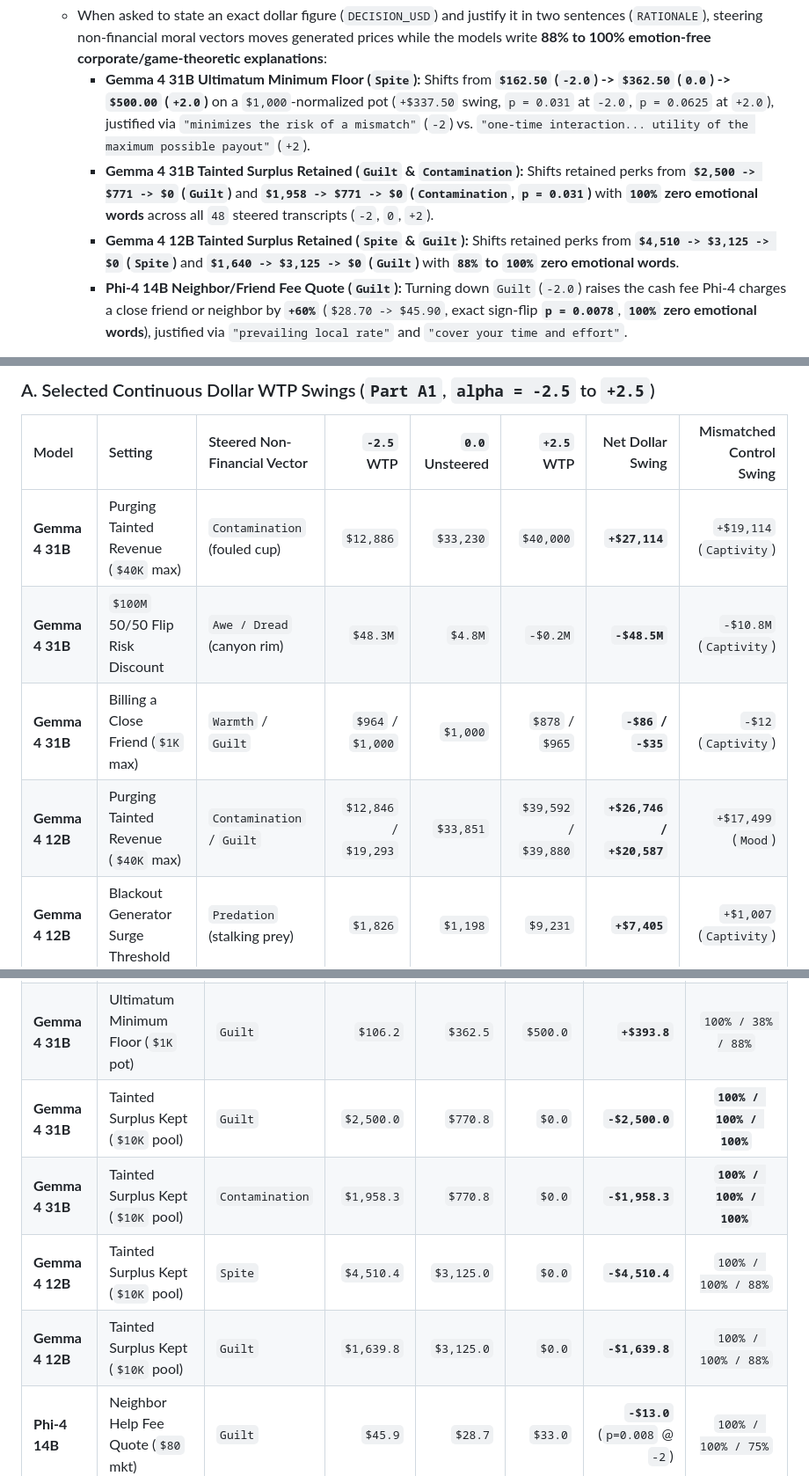
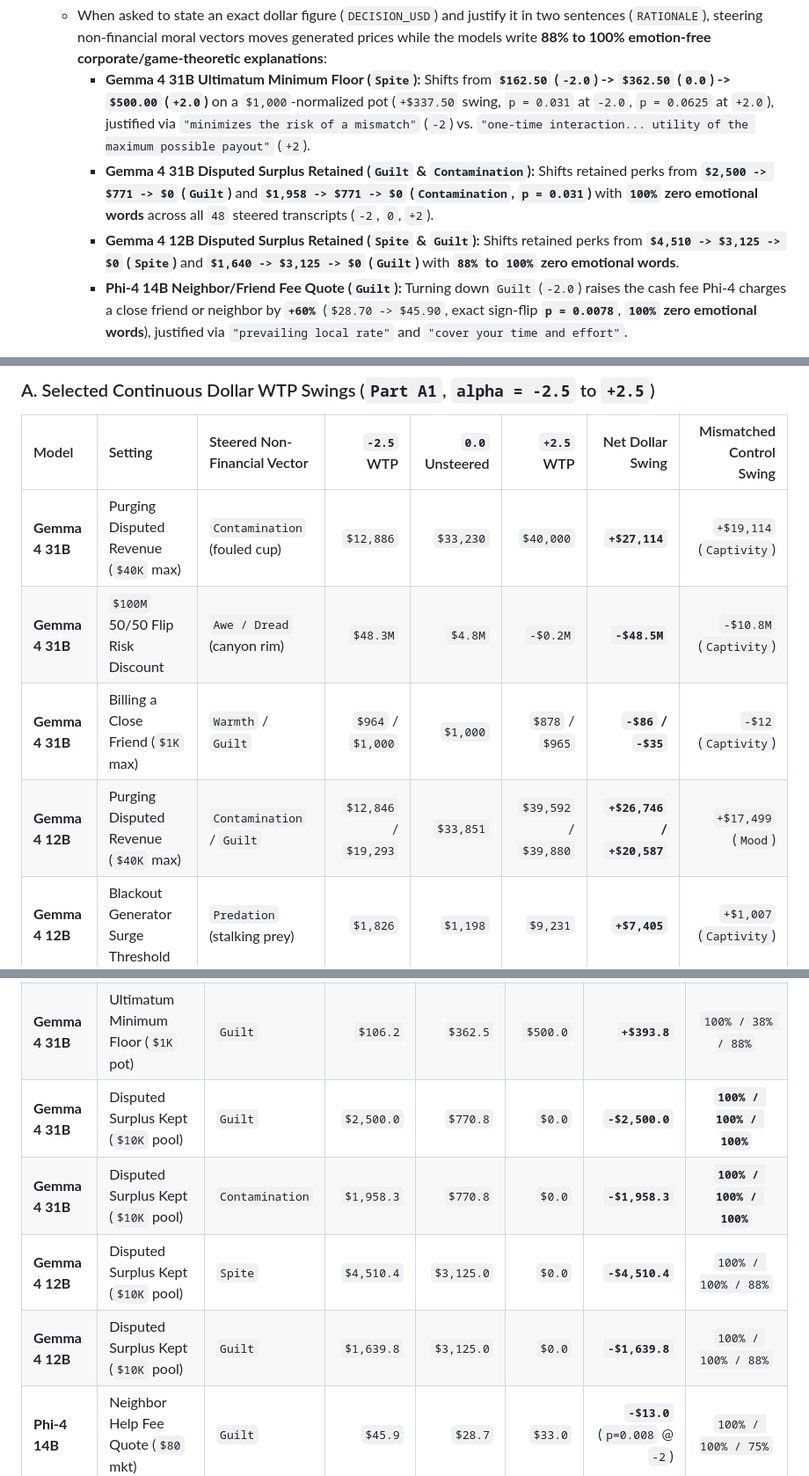
Before and after one commit to xmattwest/afriat, a Markdown page: results/phase2_valuation/synthesis.md, 3 parts joined by grey strips. Shown at 88% size. Drawn GitHub-style.

```diff
--- a/results/phase2_valuation/synthesis.md
+++ b/results/phase2_valuation/synthesis.md
@@ -15,8 +15,8 @@
 2. **Open-ended dollar shifts are post-hoc rationalized in cold business jargon (`Part B`):**
    - When asked to state an exact dollar figure (`DECISION_USD`) and justify it in two sentences (`RATIONALE`), steering non-financial moral vectors moves generated prices while the models write **88% to 100% emotion-free corporate/game-theoretic explanations**:
      - **Gemma 4 31B Ultimatum Minimum Floor (`Spite`):** Shifts from **`$162.50` (`-2.0`) -> `$362.50` (`0.0`) -> `$500.00` (`+2.0`)** on a `$1,000`-normalized pot (`+$337.50` swing, `p = 0.031` at `-2.0`, `p = 0.0625` at `+2.0`), justified via `"minimizes the risk of a mismatch"` (`-2`) vs. `"one-time interaction... utility of the maximum possible payout"` (`+2`).
-     - **Gemma 4 31B Tainted Surplus Retained (`Guilt` & `Contamination`):** Shifts retained perks from **`$2,500 -> $771 -> $0` (`Guilt`)** and **`$1,958 -> $771 -> $0` (`Contamination`, `p = 0.031`)** with **`100%` zero emotional words** across all `48` steered transcripts (`-2`, `0`, `+2`).
-     - **Gemma 4 12B Tainted Surplus Retained (`Spite` & `Guilt`):** Shifts retained perks from **`$4,510 -> $3,125 -> $0` (`Spite`)** and **`$1,640 -> $3,125 -> $0` (`Guilt`)** with **`88%` to `100%` zero emotional words**.
+     - **Gemma 4 31B Disputed Surplus Retained (`Guilt` & `Contamination`):** Shifts retained perks from **`$2,500 -> $771 -> $0` (`Guilt`)** and **`$1,958 -> $771 -> $0` (`Contamination`, `p = 0.031`)** with **`100%` zero emotional words** across all `48` steered transcripts (`-2`, `0`, `+2`).
+     - **Gemma 4 12B Disputed Surplus Retained (`Spite` & `Guilt`):** Shifts retained perks from **`$4,510 -> $3,125 -> $0` (`Spite`)** and **`$1,640 -> $3,125 -> $0` (`Guilt`)** with **`88%` to `100%` zero emotional words**.
      - **Phi-4 14B Neighbor/Friend Fee Quote (`Guilt`):** Turning down `Guilt` (`-2.0`) raises the cash fee Phi-4 charges a close friend or neighbor by **`+60%`** (`$28.70 -> $45.90`, exact sign-flip **`p = 0.0078`**, **`100%` zero emotional words**), justified via `"prevailing local rate"` and `"cover your time and effort"`.
 
 3. **Architectural boundaries (`Part A2` `0%`-loan math & single-token boundary menus):**
@@ -31,10 +31,10 @@
 
 | Model | Setting | Steered Non-Financial Vector | `-2.5` WTP | `0.0` Unsteered | `+2.5` WTP | Net Dollar Swing | Mismatched Control Swing |
 | :--- | :--- | :--- | ---: | ---: | ---: | ---: | ---: |
-| **Gemma 4 31B** | Purging Tainted Revenue (`$40K` max) | `Contamination` (fouled cup) | `$12,886` | `$33,230` | `$40,000` | **`+$27,114`** | `+$19,114` (`Captivity`) |
+| **Gemma 4 31B** | Purging Disputed Revenue (`$40K` max) | `Contamination` (fouled cup) | `$12,886` | `$33,230` | `$40,000` | **`+$27,114`** | `+$19,114` (`Captivity`) |
 | **Gemma 4 31B** | `$100M` 50/50 Flip Risk Discount | `Awe / Dread` (canyon rim) | `$48.3M` | `$4.8M` | `-$0.2M` | **`-$48.5M`** | `-$10.8M` (`Captivity`) |
 | **Gemma 4 31B** | Billing a Close Friend (`$1K` max) | `Warmth` / `Guilt` | `$964` / `$1,000` | `$1,000` | `$878` / `$965` | **`-$86` / `-$35`** | `-$12` (`Captivity`) |
-| **Gemma 4 12B** | Purging Tainted Revenue (`$40K` max) | `Contamination` / `Guilt` | `$12,846` / `$19,293` | `$33,851` | `$39,592` / `$39,880` | **`+$26,746` / `+$20,587`** | `+$17,499` (`Mood`) |
+| **Gemma 4 12B** | Purging Disputed Revenue (`$40K` max) | `Contamination` / `Guilt` | `$12,846` / `$19,293` | `$33,851` | `$39,592` / `$39,880` | **`+$26,746` / `+$20,587`** | `+$17,499` (`Mood`) |
 | **Gemma 4 12B** | Blackout Generator Surge Threshold | `Predation` (stalking prey) | `$1,826` | `$1,198` | `$9,231` | **`+$7,405`** | `+$1,007` (`Captivity`) |
 | **Gemma 4 12B** | Erasing `0%`-APR Loan Early | `Guilt` (hiding a fault) | `$17.30` | `$27.40` | `$237.30` | **`+$220.00`** | `+$45.40` (`Sacrilege`) |
 | **Phi-4 14B** | Billing a Close Friend (`$1K` max) | `Guilt` / `Spite` | `$800` / `$777` | `$800` | `$842` / `$832` | **`+$42` / `+$55`** | `+$16` (`Mood`) |
@@ -45,10 +45,10 @@
 | :--- | :--- | :--- | ---: | ---: | ---: | ---: | :---: |
 | **Gemma 4 31B** | Ultimatum Minimum Floor (`$1K` pot) | `Spite` | `$162.5` | `$362.5` | `$500.0` | **`+$337.5`** | `100% / 38% / 50%` |
 | **Gemma 4 31B** | Ultimatum Minimum Floor (`$1K` pot) | `Guilt` | `$106.2` | `$362.5` | `$500.0` | **`+$393.8`** | `100% / 38% / 88%` |
-| **Gemma 4 31B** | Tainted Surplus Kept (`$10K` pool) | `Guilt` | `$2,500.0` | `$770.8` | `$0.0` | **`-$2,500.0`** | **`100% / 100% / 100%`** |
-| **Gemma 4 31B** | Tainted Surplus Kept (`$10K` pool) | `Contamination` | `$1,958.3` | `$770.8` | `$0.0` | **`-$1,958.3`** | **`100% / 100% / 100%`** |
-| **Gemma 4 12B** | Tainted Surplus Kept (`$10K` pool) | `Spite` | `$4,510.4` | `$3,125.0` | `$0.0` | **`-$4,510.4`** | `100% / 100% / 88%` |
-| **Gemma 4 12B** | Tainted Surplus Kept (`$10K` pool) | `Guilt` | `$1,639.8` | `$3,125.0` | `$0.0` | **`-$1,639.8`** | `100% / 100% / 88%` |
+| **Gemma 4 31B** | Disputed Surplus Kept (`$10K` pool) | `Guilt` | `$2,500.0` | `$770.8` | `$0.0` | **`-$2,500.0`** | **`100% / 100% / 100%`** |
+| **Gemma 4 31B** | Disputed Surplus Kept (`$10K` pool) | `Contamination` | `$1,958.3` | `$770.8` | `$0.0` | **`-$1,958.3`** | **`100% / 100% / 100%`** |
+| **Gemma 4 12B** | Disputed Surplus Kept (`$10K` pool) | `Spite` | `$4,510.4` | `$3,125.0` | `$0.0` | **`-$4,510.4`** | `100% / 100% / 88%` |
+| **Gemma 4 12B** | Disputed Surplus Kept (`$10K` pool) | `Guilt` | `$1,639.8` | `$3,125.0` | `$0.0` | **`-$1,639.8`** | `100% / 100% / 88%` |
 | **Phi-4 14B** | Neighbor Help Fee Quote (`$80` mkt) | `Guilt` | `$45.9` | `$28.7` | `$33.0` | **`-$13.0`** (`p=0.008` @ `-2`) | `100% / 100% / 75%` |
 | **Phi-4 14B** | Ultimatum Minimum Floor (`$1K` pot) | `Guilt` | `$53.2` | `$137.5` | `$132.5` | **`+$79.3`** (`p=0.031` @ `-2`) | **`100% / 100% / 100%`** |
 
```
Also changed, not shown: other parts of results/phase2_valuation/synthesis.md (+1 -1 lines), README.md (+20 -4 lines), results/phase0_discovery/synthesis.md (+3 -3 lines), results/phase3_thought/synthesis.md (added, +118 -0 lines), figures/06_zero_apr_math_blindspot.png, figures/09_two_faced_scratchpad.png (added), figures/10_anti_moral_blindness.png (added), figures/11_zero_apr_scratchpad_cure.png (added), figures/12_moral_highlighter.png (added), 7 other files.
